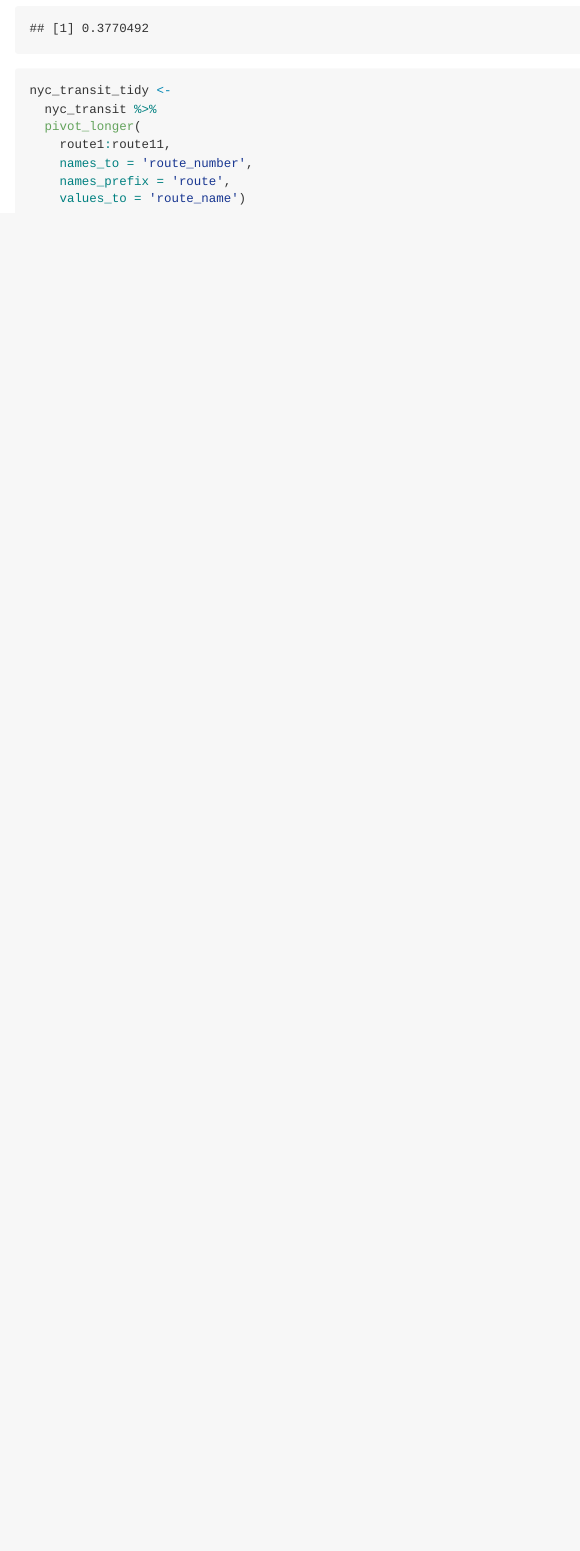
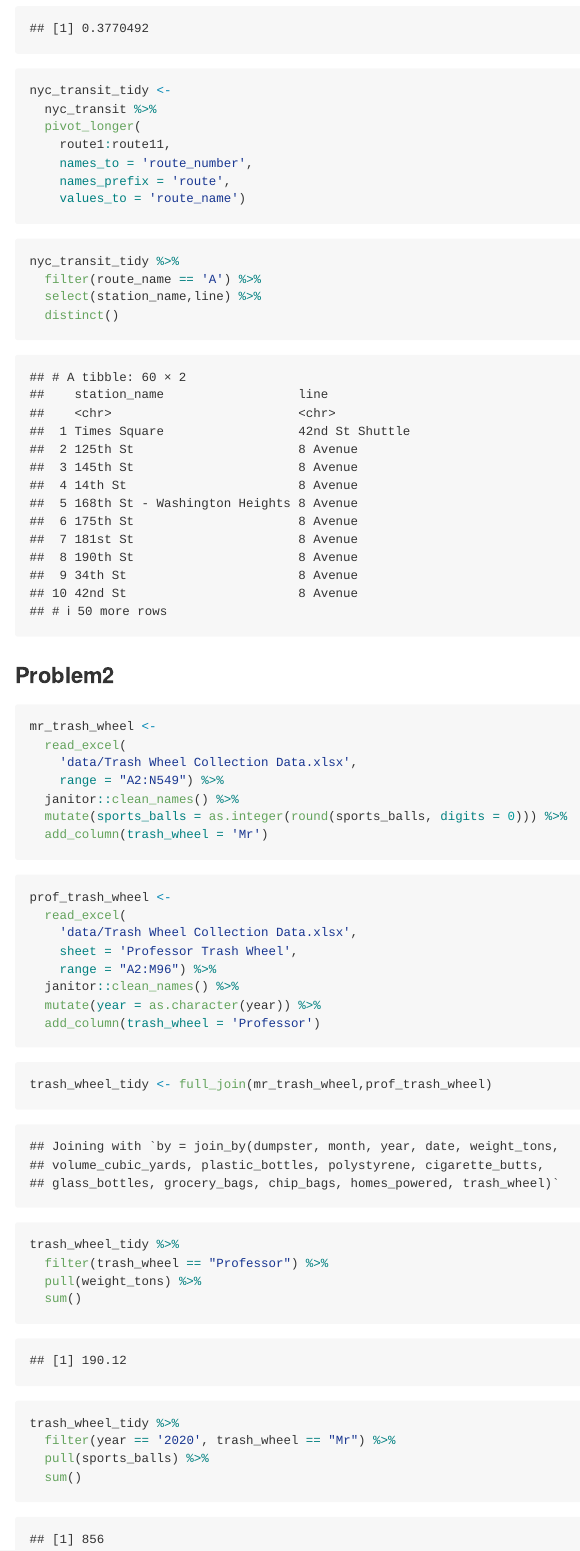
Before and after one commit to YixuanJiao04/p8105_hw2_yj2752, an R Markdown document (p8105_hw2_yj2752.Rmd): the page in a window 1100 px wide, from 2060 px down. Rendered offline with R 4.5, knitr and Pandoc, with nearby package versions; column names are cleaned by a stand-in for the janitor package.

Commit message:
Delete the wrong version of excel for problem2, finish the coding part for problem 2

````diff
--- a/p8105_hw2_yj2752.Rmd
+++ b/p8105_hw2_yj2752.Rmd
@@ -55,3 +55,50 @@ nyc_transit_tidy <-
     names_prefix = 'route',
     values_to = 'route_name')
 ```
+
+```{r}
+nyc_transit_tidy %>%
+  filter(route_name == 'A') %>%
+  select(station_name,line) %>%
+  distinct()
+```
+
+
+### Problem2
+
+```{r}
+mr_trash_wheel <-
+  read_excel(
+    'data/Trash Wheel Collection Data.xlsx',
+    range = "A2:N549") %>%
+  janitor::clean_names() %>%
+  mutate(sports_balls = as.integer(round(sports_balls, digits = 0))) %>%
+  add_column(trash_wheel = 'Mr')
+```
+
+```{r}
+prof_trash_wheel <-
+  read_excel(
+    'data/Trash Wheel Collection Data.xlsx',
+    sheet = 'Professor Trash Wheel',
+    range = "A2:M96") %>%
+  janitor::clean_names() %>%
+  mutate(year = as.character(year)) %>%
+  add_column(trash_wheel = 'Professor')
+```
+
+```{r}
+trash_wheel_tidy <- full_join(mr_trash_wheel,prof_trash_wheel)
+```
+
+```{r}
+trash_wheel_tidy %>%
+  filter(trash_wheel == "Professor") %>%
+  pull(weight_tons) %>%
+  sum()
+
+trash_wheel_tidy %>%
+  filter(year == '2020', trash_wheel == "Mr") %>%
+  pull(sports_balls) %>%
+  sum()
+```
````
Also changed, not shown: data/Trash Wheel Collection Data.xlsx (added), data/Trash-Wheel-Collection-Totals-7-2020-2.xlsx (deleted).
